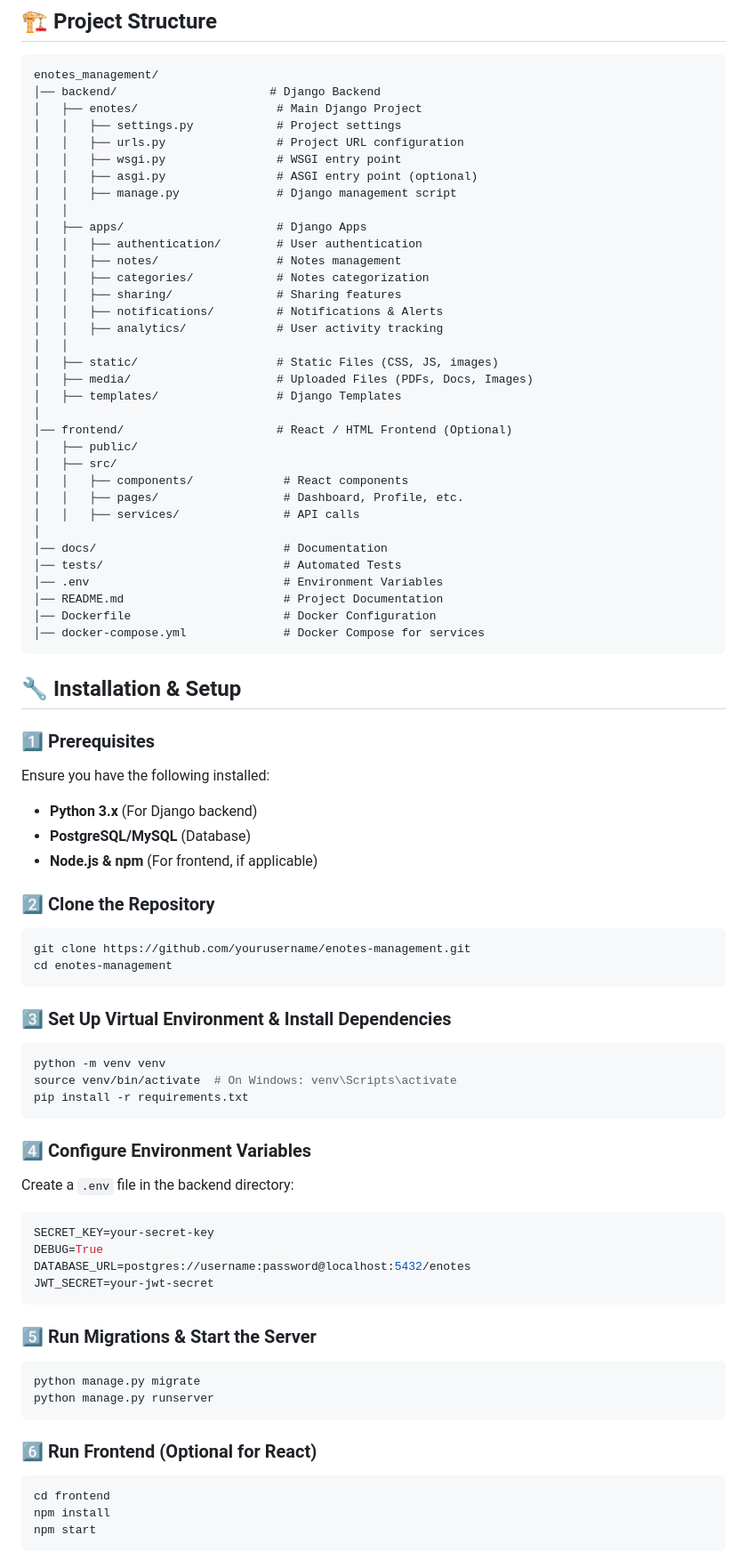
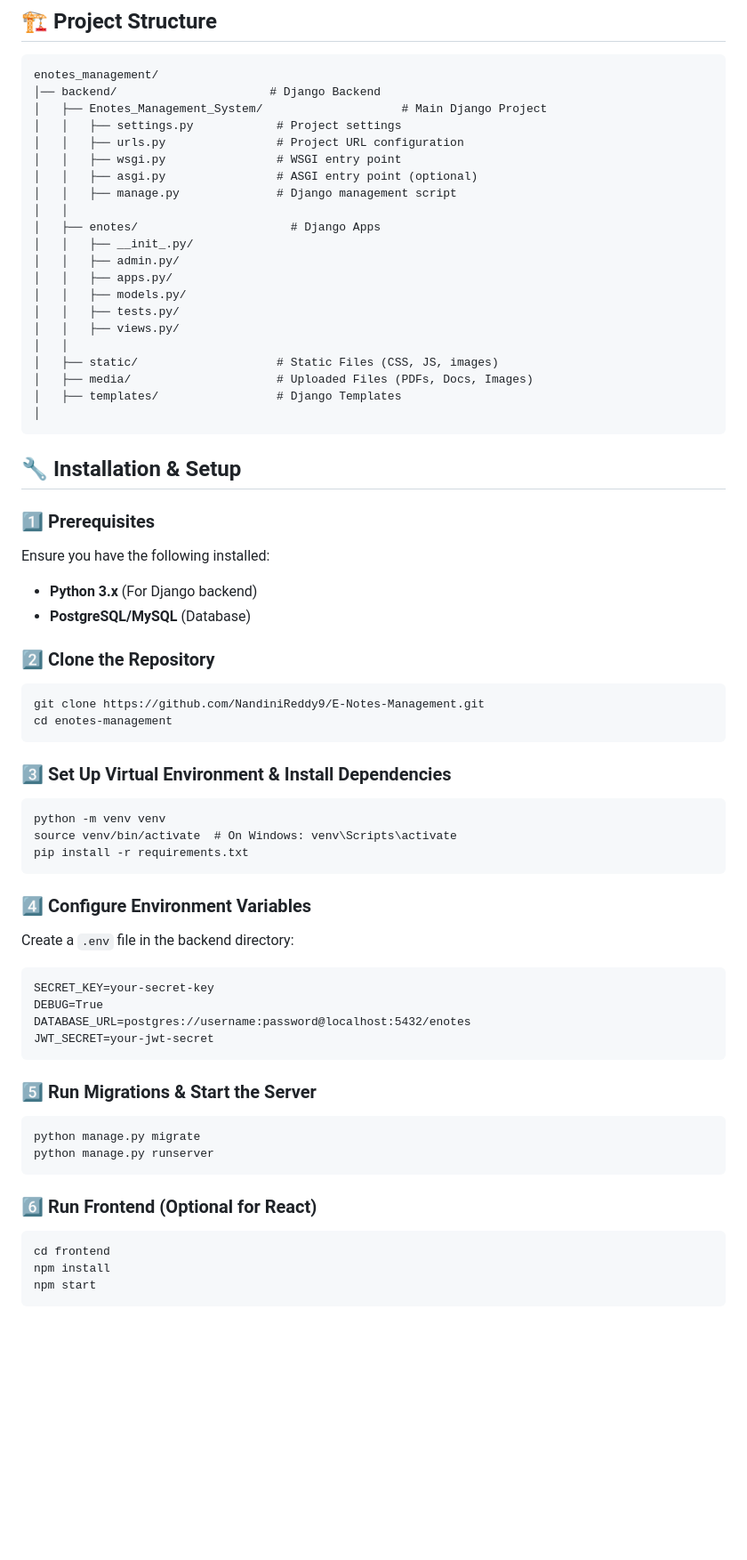
Before and after one commit to NandiniReddy9/E-Notes-Management, a Markdown page: README.md, the part around one of its changes. Shown at 89% size. Drawn GitHub-style; blank space fills up the shorter version.

````diff
--- a/README.md
+++ b/README.md
@@ -33,38 +33,25 @@ The **E-Notes Management System** is a web-based platform that allows users (stu
 ```
 enotes_management/
 │── backend/                      # Django Backend
-│   ├── enotes/                    # Main Django Project
+│   ├── Enotes_Management_System/                    # Main Django Project
 │   │   ├── settings.py            # Project settings
 │   │   ├── urls.py                # Project URL configuration
 │   │   ├── wsgi.py                # WSGI entry point
 │   │   ├── asgi.py                # ASGI entry point (optional)
 │   │   ├── manage.py              # Django management script
 │   │
-│   ├── apps/                      # Django Apps
-│   │   ├── authentication/        # User authentication
-│   │   ├── notes/                 # Notes management
-│   │   ├── categories/            # Notes categorization
-│   │   ├── sharing/               # Sharing features
-│   │   ├── notifications/         # Notifications & Alerts
-│   │   ├── analytics/             # User activity tracking
+│   ├── enotes/                      # Django Apps
+│   │   ├── __init_.py/
+│   │   ├── admin.py/
+│   │   ├── apps.py/
+│   │   ├── models.py/
+│   │   ├── tests.py/
+│   │   ├── views.py/
 │   │
 │   ├── static/                    # Static Files (CSS, JS, images)
 │   ├── media/                     # Uploaded Files (PDFs, Docs, Images)
 │   ├── templates/                 # Django Templates
 │
-│── frontend/                      # React / HTML Frontend (Optional)
-│   ├── public/
-│   ├── src/
-│   │   ├── components/             # React components
-│   │   ├── pages/                  # Dashboard, Profile, etc.
-│   │   ├── services/               # API calls
-│
-│── docs/                           # Documentation
-│── tests/                          # Automated Tests
-│── .env                            # Environment Variables
-│── README.md                       # Project Documentation
-│── Dockerfile                      # Docker Configuration
-│── docker-compose.yml              # Docker Compose for services
 ```
 
 ## 🔧 Installation & Setup
@@ -72,16 +59,16 @@ enotes_management/
 Ensure you have the following installed:
 - **Python 3.x** (For Django backend)
 - **PostgreSQL/MySQL** (Database)
-- **Node.js & npm** (For frontend, if applicable)
+
 
 ### 2️⃣ Clone the Repository
-```bash
-git clone https://github.com/yourusername/enotes-management.git
+```
+git clone https://github.com/NandiniReddy9/E-Notes-Management.git
 cd enotes-management
 ```
 
 ### 3️⃣ Set Up Virtual Environment & Install Dependencies
-```bash
+```
 python -m venv venv
 source venv/bin/activate  # On Windows: venv\Scripts\activate
 pip install -r requirements.txt
@@ -89,7 +76,7 @@ pip install -r requirements.txt
 
 ### 4️⃣ Configure Environment Variables
 Create a `.env` file in the backend directory:
-```env
+```
 SECRET_KEY=your-secret-key
 DEBUG=True
 DATABASE_URL=postgres://username:password@localhost:5432/enotes
@@ -97,13 +84,13 @@ JWT_SECRET=your-jwt-secret
 ```
 
 ### 5️⃣ Run Migrations & Start the Server
-```bash
+```
 python manage.py migrate
 python manage.py runserver
 ```
 
 ### 6️⃣ Run Frontend (Optional for React)
-```bash
+```
 cd frontend
 npm install
 npm start
````
Also changed, not shown: other parts of README.md (+3 -11 lines).
